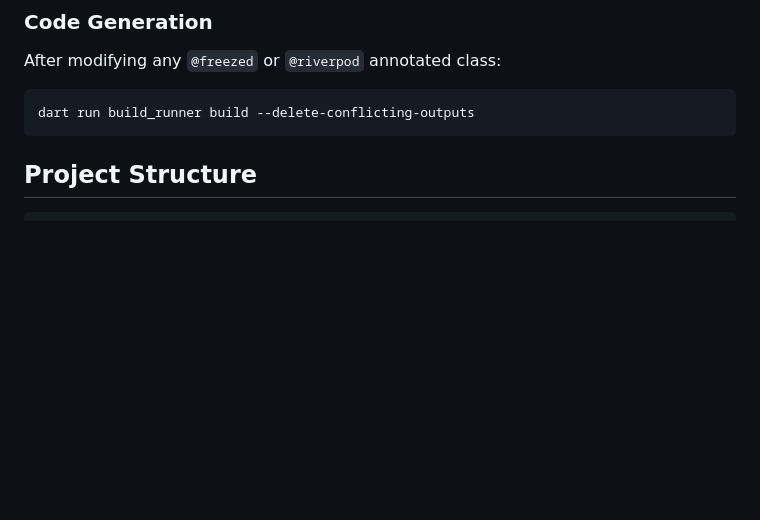
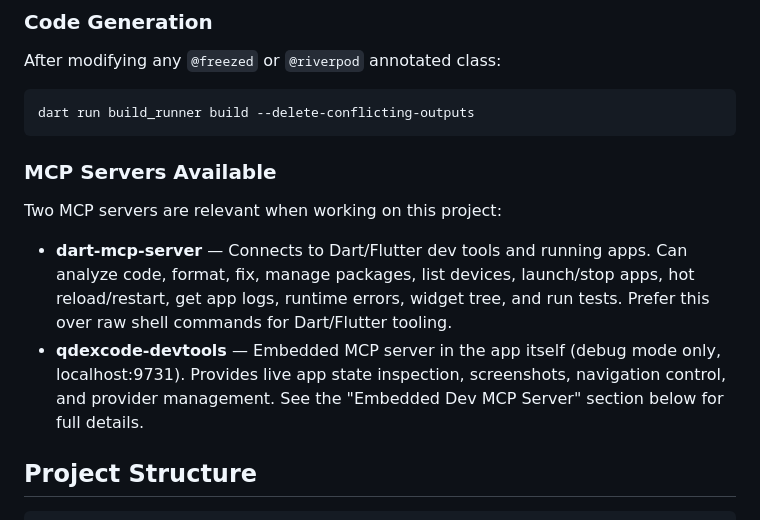
Before and after one commit to cdrury526/qdexcode-desktop, a Markdown page: CLAUDE.md, the part around the change. GitHub-like rendering; blank space fills up the shorter version.

Commit message:
docs: note dart-mcp-server and qdexcode-devtools MCP servers in CLAUDE.md
Co-Authored-By: Claude Opus 4.6 (1M context) <noreply@anthropic.com>

````diff
--- a/CLAUDE.md
+++ b/CLAUDE.md
@@ -45,6 +45,13 @@ After modifying any `@freezed` or `@riverpod` annotated class:
 ```
 dart run build_runner build --delete-conflicting-outputs
 ```
+
+### MCP Servers Available
+
+Two MCP servers are relevant when working on this project:
+
+- **dart-mcp-server** — Connects to Dart/Flutter dev tools and running apps. Can analyze code, format, fix, manage packages, list devices, launch/stop apps, hot reload/restart, get app logs, runtime errors, widget tree, and run tests. Prefer this over raw shell commands for Dart/Flutter tooling.
+- **qdexcode-devtools** — Embedded MCP server in the app itself (debug mode only, localhost:9731). Provides live app state inspection, screenshots, navigation control, and provider management. See the "Embedded Dev MCP Server" section below for full details.
 
 ## Project Structure
 
````
